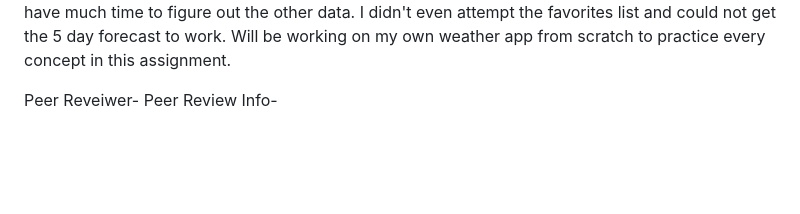
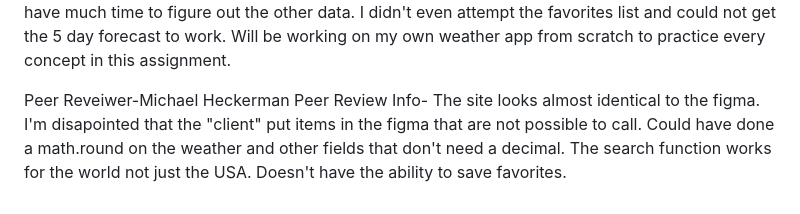
Before and after one commit to Mark-Ortega/WeatherSprint, a Markdown page: README.md, the part around the change. Rendered like a GitHub page; blank space fills up the shorter version.

Commit message:
Update README.md
peer review

```diff
--- a/README.md
+++ b/README.md
@@ -12,5 +12,5 @@ Day Four: I definitely got stuck on trying to display my data and now have to pl
 
 Day 5: pulled Api's for geolocation finally getting it to work with my code, managed to finish a functional search bar that searched by town and has on on Enter key press, Pulled api's for when you search a town. I watched some youtube videos last night, i tried watching the lms videos but for some reason could't really understand it enough to implement it (no disrespect to kens lectures) so i watched a detailed youtube video(can't remember the name) where a guy went in detail and psuedo coded what everything was doing and boosted my progress a ton, which i wish i learned earlier i may have finished the project. I also couldn't find the UV index data in any api so that was a problem. I couldn't get time working with longitude and latitude of the city either. Once again i spent way to much time trying to figure out how to fetch and call somewhat correctly and didn't have much time to figure out the other data. I didn't even attempt the favorites list and could not get the 5 day forecast to work. Will be working on my own weather app from scratch to practice every concept in this assignment.
 
-Peer Reveiwer-
-Peer Review Info-
+Peer Reveiwer-Michael Heckerman
+Peer Review Info- The site looks almost identical to the figma. I'm disapointed that the "client" put items in the figma that are not possible to call. Could have done a math.round on the weather and other fields that don't need a decimal. The search function works for the world not just the USA. Doesn't have the ability to save favorites.
```
